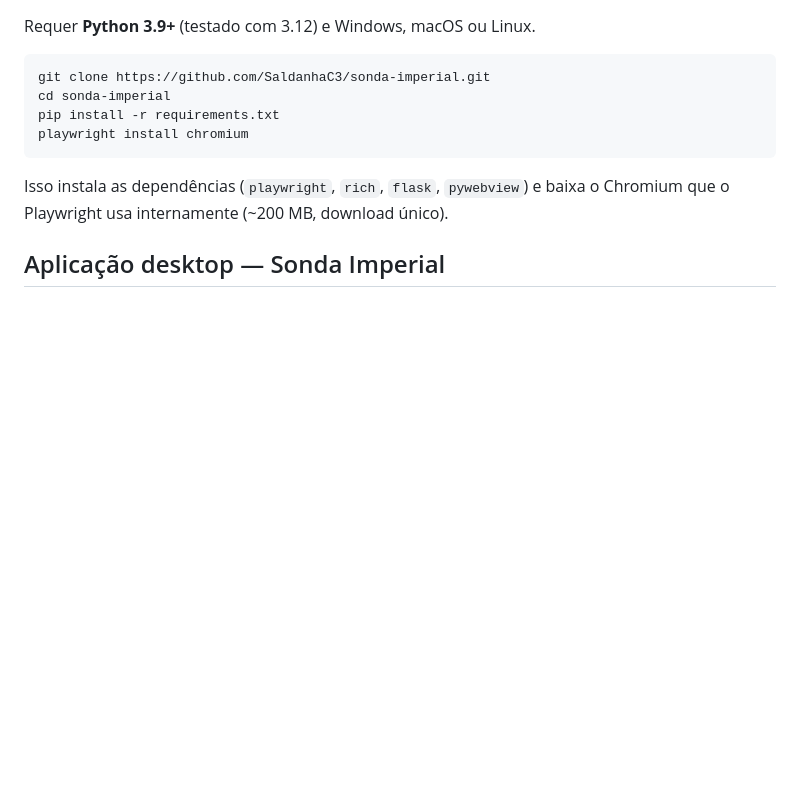
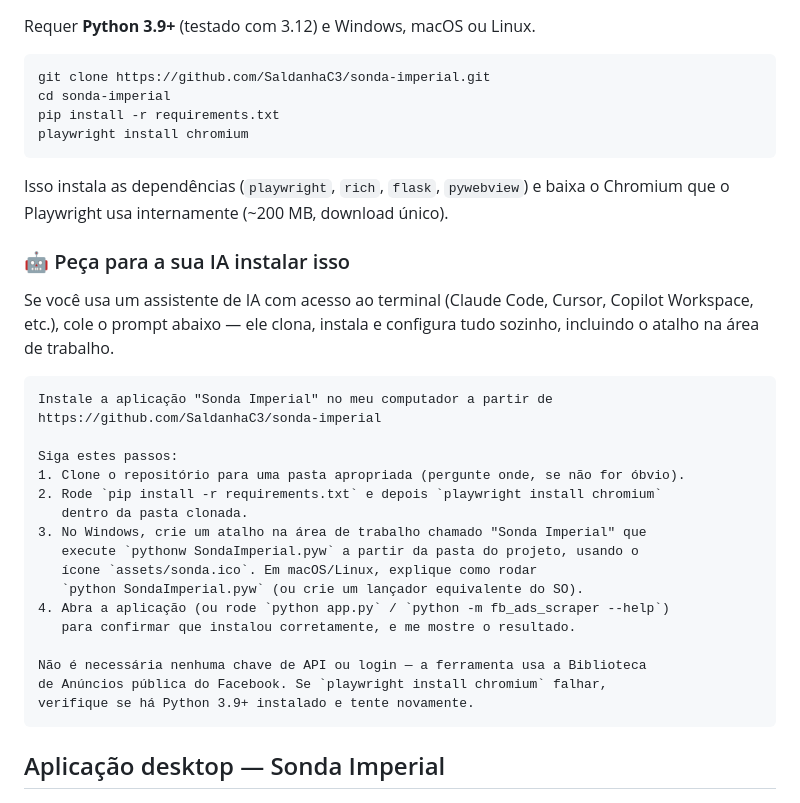
Before and after one commit to felipezucon/sonda-imperial, a Markdown page: README.md, the part around the change. GitHub-like rendering; blank space fills up the shorter version.

Commit message:
Adiciona prompt de instalação via IA no README
Seção com instruções prontas para colar em um assistente de IA
(Claude Code, Cursor etc.) instalar a aplicação automaticamente.

````diff
--- a/README.md
+++ b/README.md
@@ -54,6 +54,30 @@ playwright install chromium
 ```
 
 Isso instala as dependências (`playwright`, `rich`, `flask`, `pywebview`) e baixa o Chromium que o Playwright usa internamente (~200 MB, download único).
+
+### 🤖 Peça para a sua IA instalar isso
+
+Se você usa um assistente de IA com acesso ao terminal (Claude Code, Cursor, Copilot Workspace, etc.), cole o prompt abaixo — ele clona, instala e configura tudo sozinho, incluindo o atalho na área de trabalho.
+
+```
+Instale a aplicação "Sonda Imperial" no meu computador a partir de
+https://github.com/SaldanhaC3/sonda-imperial
+
+Siga estes passos:
+1. Clone o repositório para uma pasta apropriada (pergunte onde, se não for óbvio).
+2. Rode `pip install -r requirements.txt` e depois `playwright install chromium`
+   dentro da pasta clonada.
+3. No Windows, crie um atalho na área de trabalho chamado "Sonda Imperial" que
+   execute `pythonw SondaImperial.pyw` a partir da pasta do projeto, usando o
+   ícone `assets/sonda.ico`. Em macOS/Linux, explique como rodar
+   `python SondaImperial.pyw` (ou crie um lançador equivalente do SO).
+4. Abra a aplicação (ou rode `python app.py` / `python -m fb_ads_scraper --help`)
+   para confirmar que instalou corretamente, e me mostre o resultado.
+
+Não é necessária nenhuma chave de API ou login — a ferramenta usa a Biblioteca
+de Anúncios pública do Facebook. Se `playwright install chromium` falhar,
+verifique se há Python 3.9+ instalado e tente novamente.
+```
 
 ## Aplicação desktop — Sonda Imperial
 
````
